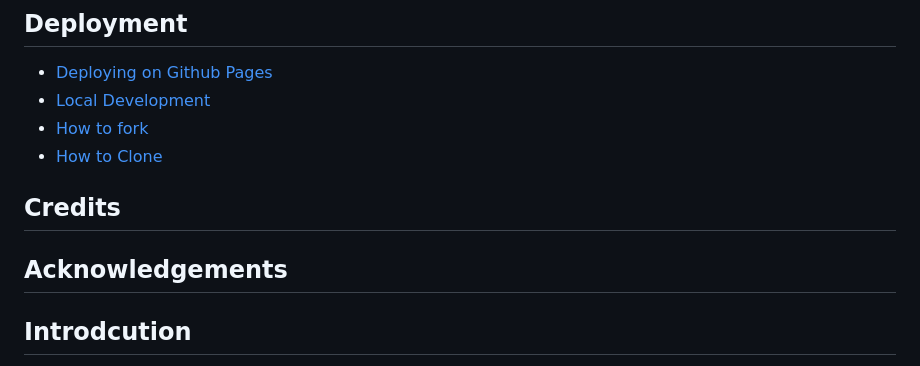
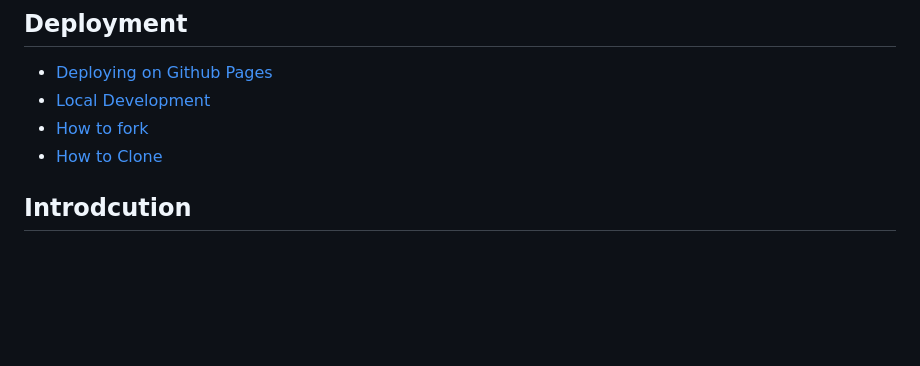
Before and after one commit to filipljung/Jiu-Jutsi, a Markdown page: README.md, the part around the change. GitHub-like rendering; blank space fills up the shorter version.

```diff
--- a/README.md
+++ b/README.md
@@ -47,12 +47,6 @@ https://filipljung.github.io/quiz.site.github.io/
 * [Local Development](#Local-Development)
 * [How to fork](#How-to-Fork)
 * [How to Clone](#How-to-Clone)
-
-## Credits
-
-## Acknowledgements
-
-
 
 
 ## Introdcution
```
